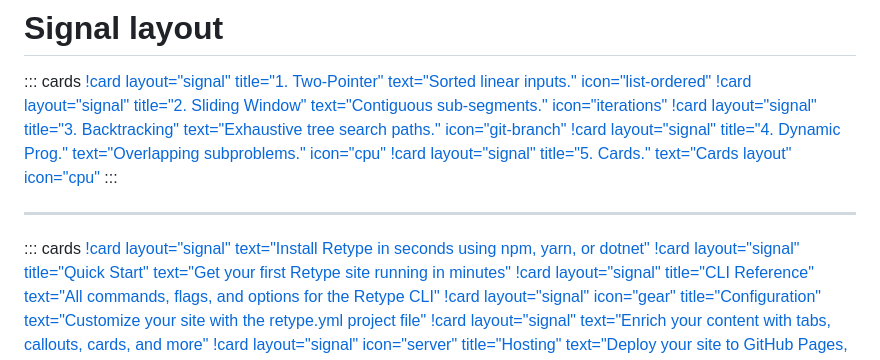
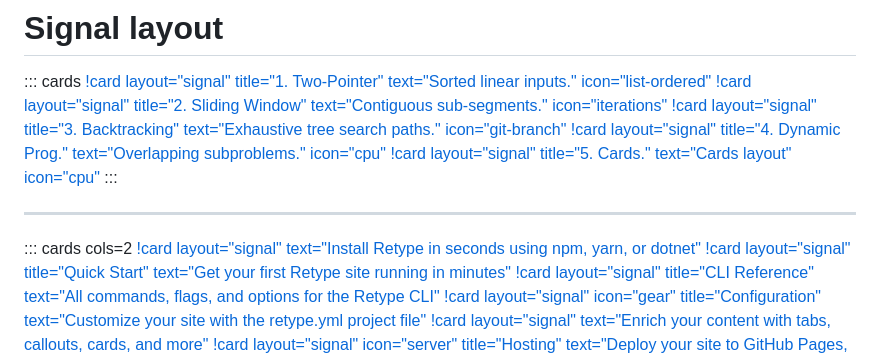
Before and after one commit to algopractice/dsa-revision-tree, a Markdown page: README.md, the part around one of its changes. GitHub-like rendering.

Commit message:
Card Layout Test - 6

```diff
--- a/README.md
+++ b/README.md
@@ -131,7 +131,7 @@ public class MultiStageRunner {
 
 --------------
 
-::: cards
+::: cards cols=2
 [!card layout="signal" text="Install Retype in seconds using npm, yarn, or dotnet"](/guides/installation.md)
 [!card layout="signal" title="Quick Start" text="Get your first Retype site running in minutes"](/guides/getting-started.md)
 [!card layout="signal" title="CLI Reference" text="All commands, flags, and options for the Retype CLI"](/guides/cli.md)
```
Also changed, not shown: other parts of README.md (+1 -1 lines).
